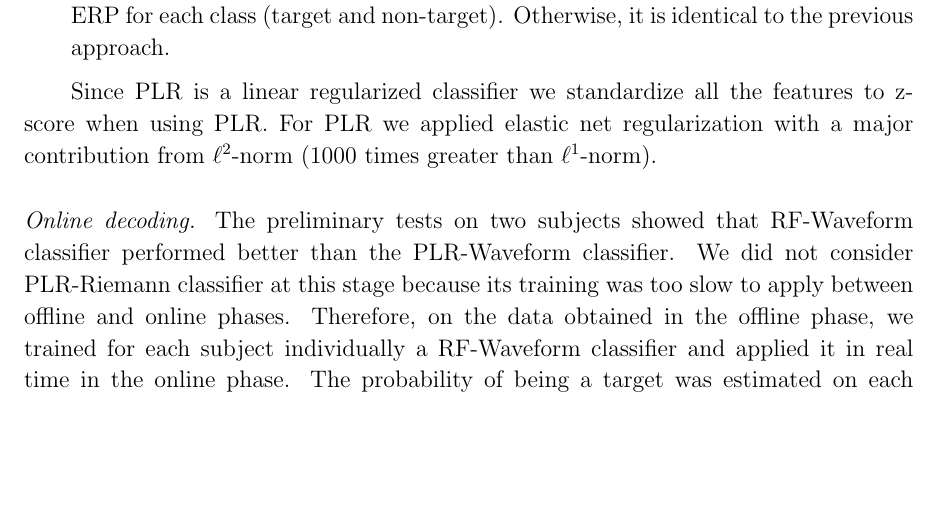
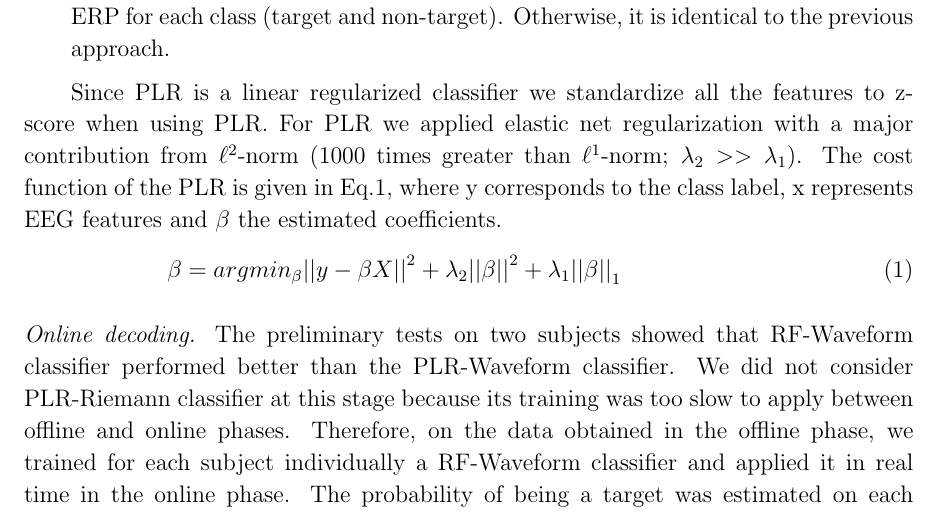
Before and after one commit to millanlaboratory/paper_objectrecognition_ds, a LaTeX paper (IOP/VisualRecognitionDriving_revision1.tex): part of page 11 of 23, cut so that both start at the same text, the shorter picture padded with empty space. Compiled offline with pdfLaTeX.

Commit message:
PLR cost ...

```diff
--- a/IOP/VisualRecognitionDriving_revision1.tex
+++ b/IOP/VisualRecognitionDriving_revision1.tex
@@ -754,7 +754,11 @@ The following combination of features and classifiers were applied in the offlin
 Since PLR is a linear regularized classifier
 we standardize all the features to z-score when
 using PLR. For PLR we applied elastic net regularization
-with a major contribution from $\ell^2$-norm (1000 times greater than $\ell^1$-norm).
+with a major contribution from $\ell^2$-norm (1000 times greater than $\ell^1$-norm; $\lambda_2 >> \lambda_1$). The cost function of the PLR is given in Eq.1, where y corresponds to the class label, x represents EEG features and $\beta$ the estimated coefficients.
+
+\begin{equation}
+\beta= arg min_{\beta} {|| y - \beta X||}^2 + \lambda_2 {||\beta||}^2+\lambda_1 {||\beta||}_1
+\end{equation}
 
 \subsubsection*{Online decoding.}
 The preliminary tests on two subjects showed that RF-Waveform classifier
```
